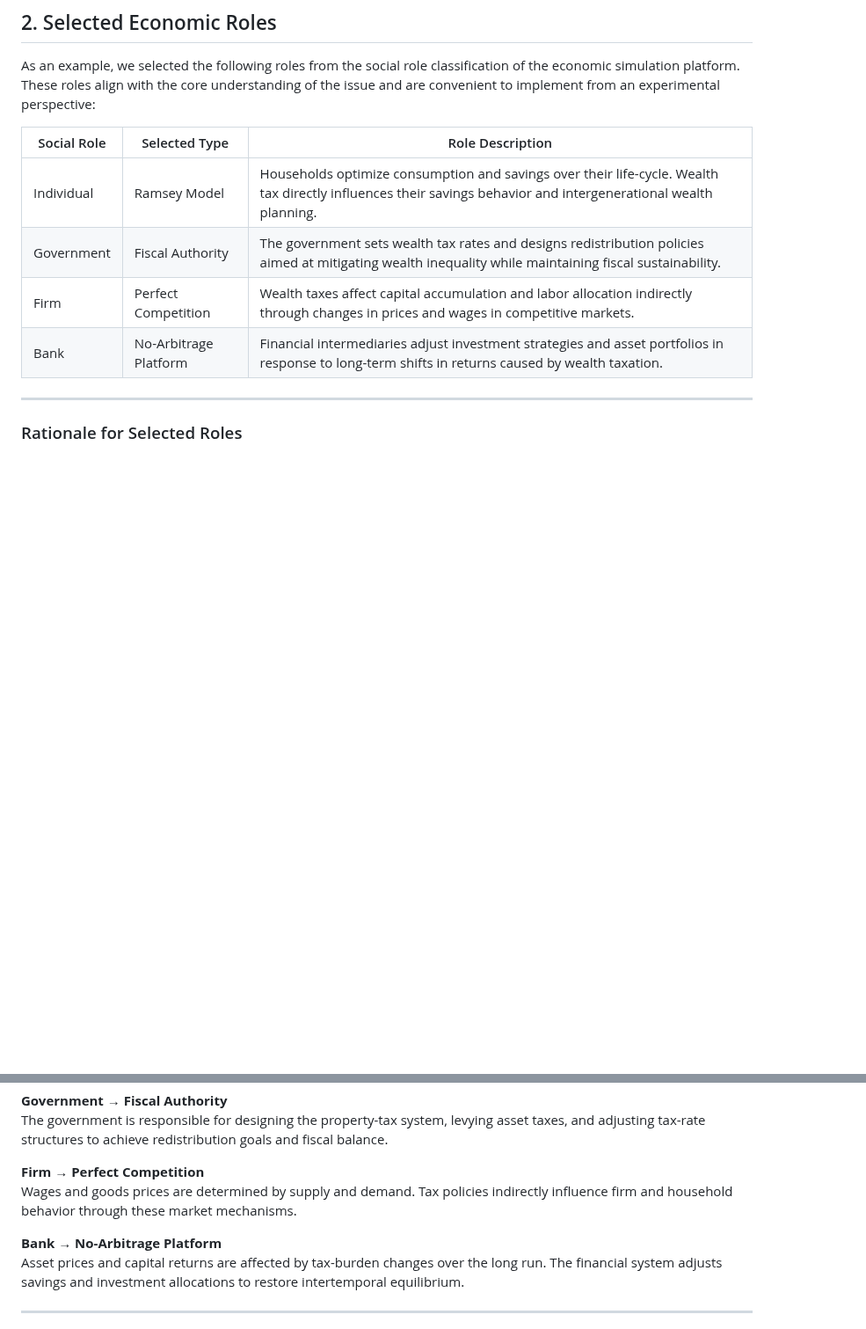
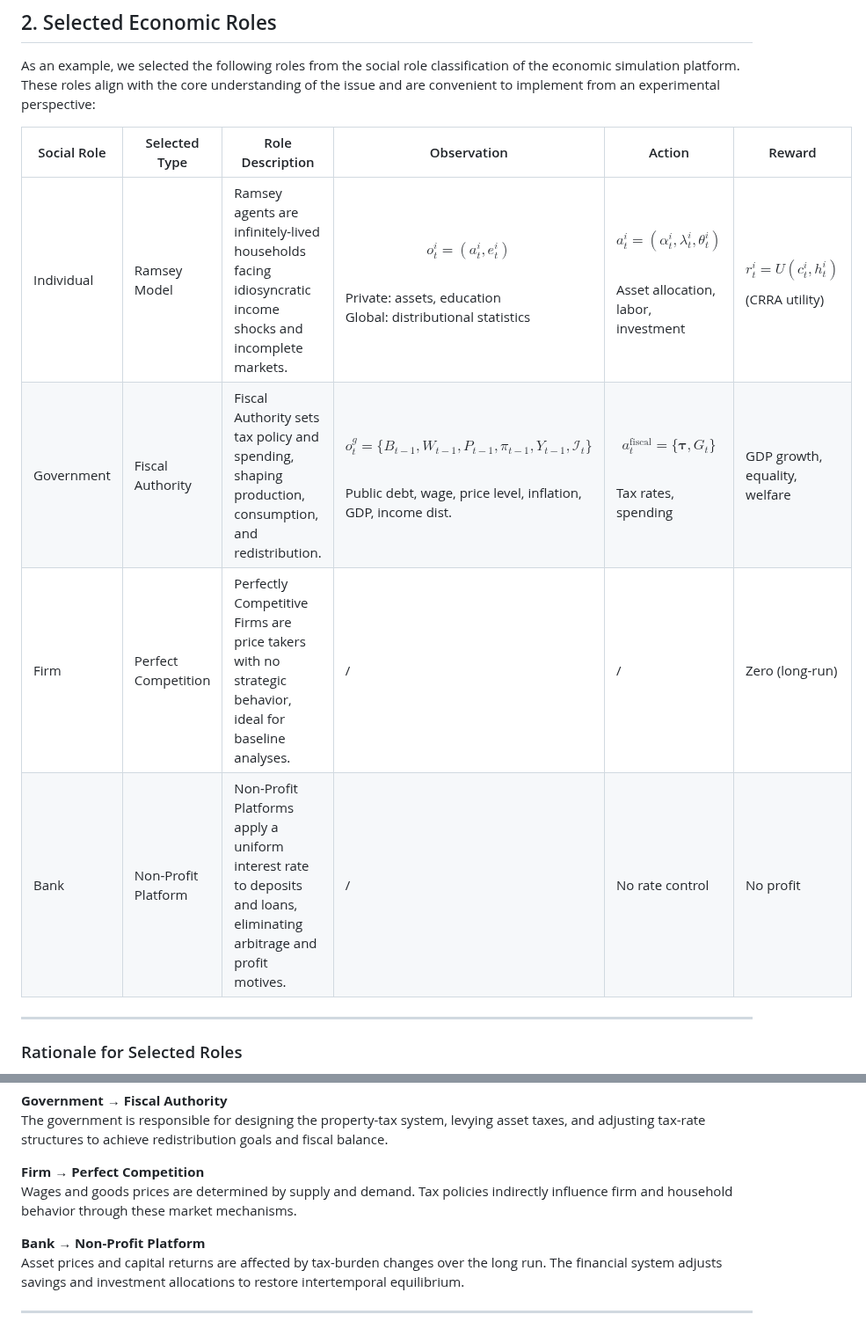
Before and after one commit to Miracle1207/EconGym, a Markdown page: document/Fiscal Policy Issues/Q5-How-do-wealth-tax-impact-wealth-concentration.md, 2 parts joined by grey strips. Shown at 88% size. GitHub-like rendering; blank space fills up the shorter version.

```diff
--- a/document/Fiscal Policy Issues/Q5-How-do-wealth-tax-impact-wealth-concentration.md
+++ b/document/Fiscal Policy Issues/Q5-How-do-wealth-tax-impact-wealth-concentration.md
@@ -31,12 +31,13 @@ Using an economic-simulation platform, this study investigates the long-term imp
 
 As an example, we selected the following roles from the social role classification of the economic simulation platform. These roles align with the core understanding of the issue and are convenient to implement from an experimental perspective:
 
-| Social Role            | Selected Type                           | Role Description                                                                                                                                                |
-| ------------------------ | ----------------------------------------- | ----------------------------------------------------------------------------------------------------------------------------------------------------------------- |
-| Individual             | Ramsey Model                            | Households optimize consumption and savings over their life-cycle. Wealth tax directly influences their savings behavior and intergenerational wealth planning. |
-| Government             | Fiscal Authority                     | The government sets wealth tax rates and designs redistribution policies aimed at mitigating wealth inequality while maintaining fiscal sustainability.         |
-| Firm                 | Perfect Competition            | Wealth taxes affect capital accumulation and labor allocation indirectly through changes in prices and wages in competitive markets.                            |
-| Bank | No-Arbitrage Platform | Financial intermediaries adjust investment strategies and asset portfolios in response to long-term shifts in returns caused by wealth taxation.                |
+| Social Role | Selected Type       | Role Description                                                                                               | Observation                                                                                               | Action                                                                                 | Reward                                   |
+| ----------- | ------------------- | ---------------------------------------------------------------------------------------------------------------- | --------------------------------------------------------------------------------------------------------- | -------------------------------------------------------------------------------------- | ---------------------------------------- |
+| Individual  | Ramsey Model        | Ramsey agents are infinitely-lived households facing idiosyncratic income shocks and incomplete markets.        | $$o_t^i = (a_t^i, e_t^i)$$<br>Private: assets, education<br>Global: distributional statistics             | $$a_t^i = (\alpha_t^i, \lambda_t^i, \theta_t^i)$$<br>Asset allocation, labor, investment | $$r_t^i = U(c_t^i, h_t^i)$$ (CRRA utility) |
+| Government  | Fiscal Authority    | Fiscal Authority sets tax policy and spending, shaping production, consumption, and redistribution.             | $$o_t^g = \{ B_{t-1}, W_{t-1}, P_{t-1}, \pi_{t-1}, Y_{t-1}, \mathcal{I}_t \}$$<br>Public debt, wage, price level, inflation, GDP, income dist. | $$a_t^{\text{fiscal}} = \{ \boldsymbol{\tau}, G_t \}$$<br>Tax rates, spending          | GDP growth, equality, welfare            |
+| Firm       | Perfect Competition | Perfectly Competitive Firms are price takers with no strategic behavior, ideal for baseline analyses.           | /                                                                                                         | /                                                                                    | Zero (long-run)                          |
+| Bank       | Non-Profit Platform | Non-Profit Platforms apply a uniform interest rate to deposits and loans, eliminating arbitrage and profit motives. | /                                                                                                         | No rate control                                                                      | No profit                                |
+
 
 ---
 
@@ -51,7 +52,7 @@ The government is responsible for designing the property-tax system, levying ass
 **Firm → Perfect Competition**
 Wages and goods prices are determined by supply and demand. Tax policies indirectly influence firm and household behavior through these market mechanisms.
 
-**Bank → No-Arbitrage Platform**
+**Bank → Non-Profit Platform**
 Asset prices and capital returns are affected by tax-burden changes over the long run. The financial system adjusts savings and investment allocations to restore intertemporal equilibrium.
 
 ---
```
